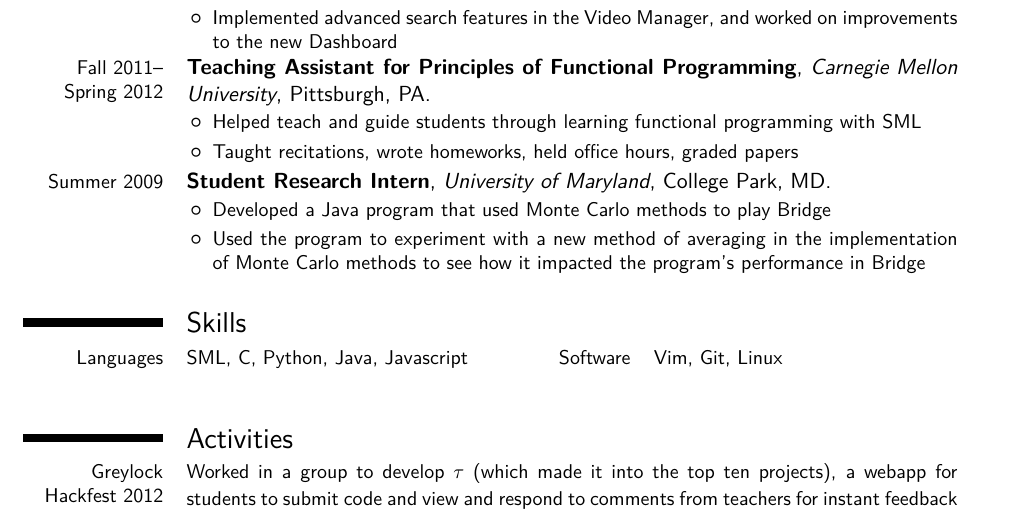
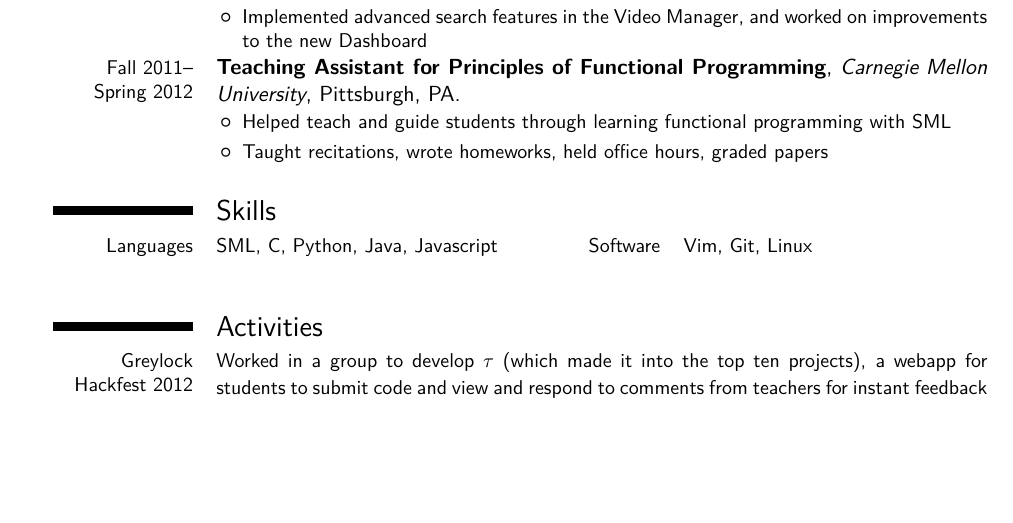
Before and after one commit to Frost36/Resume, a LaTeX CV (latex/resume.tex): part of the page, cut so that both start at the same text, the shorter picture padded with empty space. Compiled offline with pdfLaTeX.

Commit message:
Removed high school research from experience section.

```diff
--- a/latex/resume.tex
+++ b/latex/resume.tex
@@ -17,7 +17,7 @@
 \usepackage{textcomp}
 
 % adjust the page margins
-\usepackage[scale=0.8]{geometry}
+\usepackage[scale=0.75]{geometry}
 %\setlength{\hintscolumnwidth}{3cm}						% if you want to change the width of the column with the dates
 %\AtBeginDocument{\setlength{\maketitlenamewidth}{6cm}}  % only for the classic theme, if you want to change the width of your name placeholder (to leave more space for your address details
 %\AtBeginDocument{\recomputelengths}                     % required when changes are made to page layout lengths
@@ -67,10 +67,6 @@
 \begin{itemize}%
 \item Helped teach and guide students through learning functional programming with SML
 \item Taught recitations, wrote homeworks, held office hours, graded papers
-\end{itemize}}\cventry{Summer 2009}{Student Research Intern}{University of Maryland}{College Park, MD}{}{
-\begin{itemize}
-\item Developed a Java program that used Monte Carlo methods to play Bridge
-\item Used the program to experiment with a new method of averaging in the implementation of Monte Carlo methods to see how it impacted the program's performance in Bridge
 \end{itemize}}
 
 \section{Skills}
```
Also changed, not shown: latex/resume.pdf.
